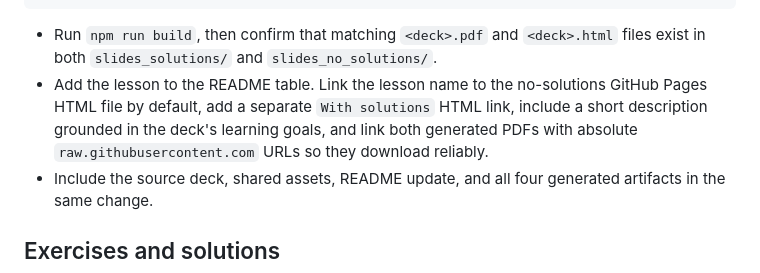
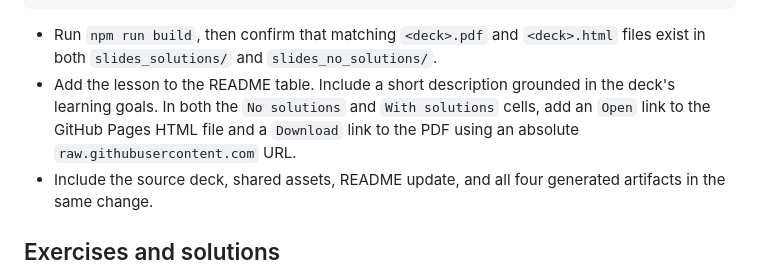
Before and after one commit to BazookaMusic/redi-intro-to-programming-2026, a Markdown page: CLAUDE.md, the part around the change. Rendered like a GitHub page.

````diff
--- a/CLAUDE.md
+++ b/CLAUDE.md
@@ -52,7 +52,7 @@ npm run dev:no-solutions -- <deck>.md
 ```
 
 - Run `npm run build`, then confirm that matching `<deck>.pdf` and `<deck>.html` files exist in both `slides_solutions/` and `slides_no_solutions/`.
-- Add the lesson to the README table. Link the lesson name to the no-solutions GitHub Pages HTML file by default, add a separate `With solutions` HTML link, include a short description grounded in the deck's learning goals, and link both generated PDFs with absolute `raw.githubusercontent.com` URLs so they download reliably.
+- Add the lesson to the README table. Include a short description grounded in the deck's learning goals. In both the `No solutions` and `With solutions` cells, add an `Open` link to the GitHub Pages HTML file and a `Download` link to the PDF using an absolute `raw.githubusercontent.com` URL.
 - Include the source deck, shared assets, README update, and all four generated artifacts in the same change.
 
 ## Exercises and solutions
````
Also changed, not shown: .github/copilot-instructions.md (+1 -1 lines), README.md (+4 -4 lines).
